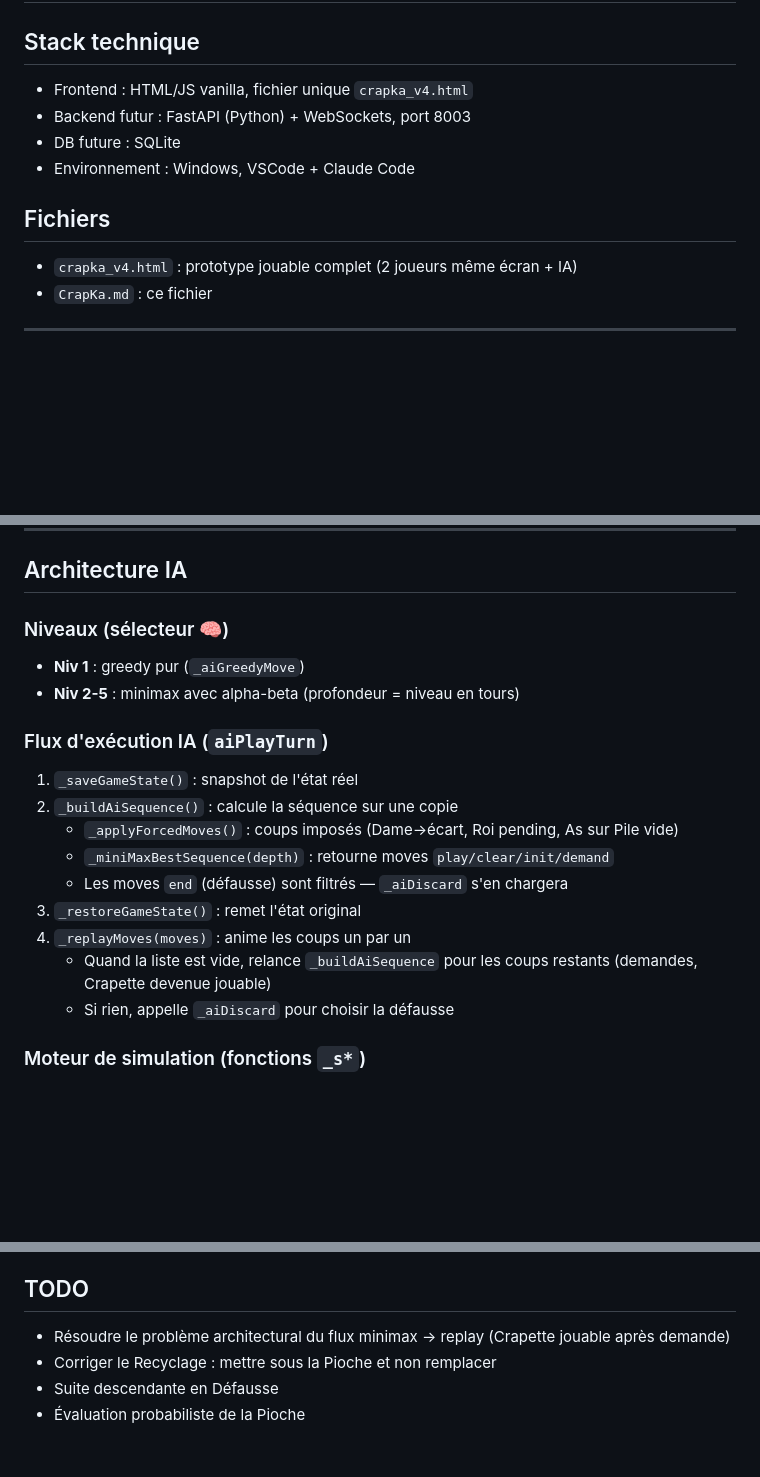
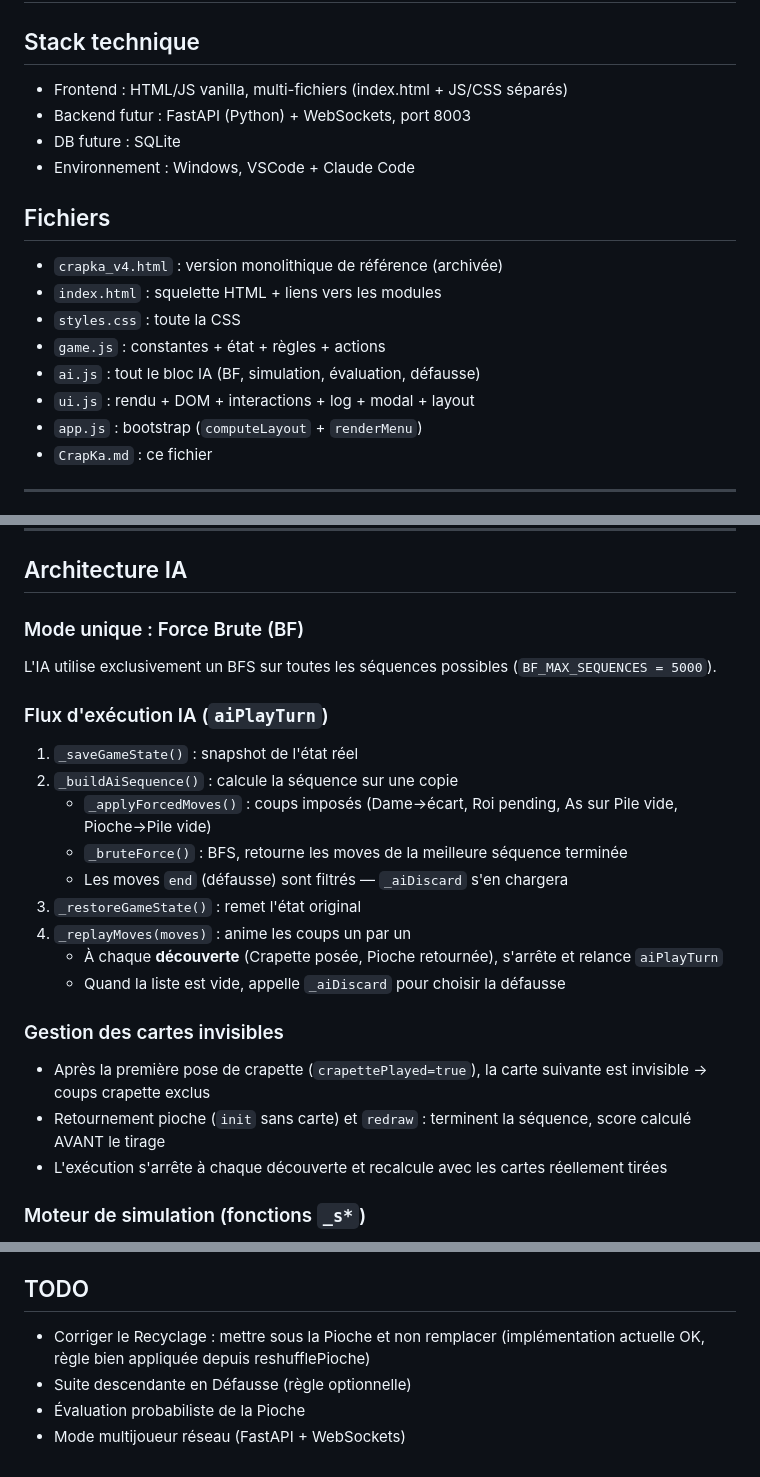
Before and after one commit to JFK-SCIK/CrapKa, a Markdown page: CrapKa.md, 3 parts joined by grey strips. GitHub-like rendering; blank space fills up the shorter version.

```diff
--- a/CrapKa.md
+++ b/CrapKa.md
@@ -1,13 +1,19 @@
 # CrapKa — Documentation projet
 
 ## Stack technique
-- Frontend : HTML/JS vanilla, fichier unique `crapka_v4.html`
+- Frontend : HTML/JS vanilla, multi-fichiers (index.html + JS/CSS séparés)
 - Backend futur : FastAPI (Python) + WebSockets, port 8003
 - DB future : SQLite
 - Environnement : Windows, VSCode + Claude Code
 
 ## Fichiers
-- `crapka_v4.html` : prototype jouable complet (2 joueurs même écran + IA)
+- `crapka_v4.html` : version monolithique de référence (archivée)
+- `index.html` : squelette HTML + liens vers les modules
+- `styles.css` : toute la CSS
+- `game.js` : constantes + état + règles + actions
+- `ai.js` : tout le bloc IA (BF, simulation, évaluation, défausse)
+- `ui.js` : rendu + DOM + interactions + log + modal + layout
+- `app.js` : bootstrap (`computeLayout` + `renderMenu`)
 - `CrapKa.md` : ce fichier
 
 ---
@@ -121,20 +128,24 @@ G = {
 
 ## Architecture IA
 
-### Niveaux (sélecteur 🧠)
-- **Niv 1** : greedy pur (`_aiGreedyMove`)
-- **Niv 2-5** : minimax avec alpha-beta (profondeur = niveau en tours)
+### Mode unique : Force Brute (BF)
+L'IA utilise exclusivement un BFS sur toutes les séquences possibles (`BF_MAX_SEQUENCES = 5000`).
 
 ### Flux d'exécution IA (`aiPlayTurn`)
 1. `_saveGameState()` : snapshot de l'état réel
 2. `_buildAiSequence()` : calcule la séquence sur une copie
-   - `_applyForcedMoves()` : coups imposés (Dame→écart, Roi pending, As sur Pile vide)
-   - `_miniMaxBestSequence(depth)` : retourne moves `play/clear/init/demand`
+   - `_applyForcedMoves()` : coups imposés (Dame→écart, Roi pending, As sur Pile vide, Pioche→Pile vide)
+   - `_bruteForce()` : BFS, retourne les moves de la meilleure séquence terminée
    - Les moves `end` (défausse) sont filtrés — `_aiDiscard` s'en chargera
 3. `_restoreGameState()` : remet l'état original
 4. `_replayMoves(moves)` : anime les coups un par un
-   - Quand la liste est vide, relance `_buildAiSequence` pour les coups restants (demandes, Crapette devenue jouable)
-   - Si rien, appelle `_aiDiscard` pour choisir la défausse
+   - À chaque **découverte** (Crapette posée, Pioche retournée), s'arrête et relance `aiPlayTurn`
+   - Quand la liste est vide, appelle `_aiDiscard` pour choisir la défausse
+
+### Gestion des cartes invisibles
+- Après la première pose de crapette (`crapettePlayed=true`), la carte suivante est invisible → coups crapette exclus
+- Retournement pioche (`init` sans carte) et `redraw` : terminent la séquence, score calculé AVANT le tirage
+- L'exécution s'arrête à chaque découverte et recalcule avec les cartes réellement tirées
 
 ### Moteur de simulation (fonctions `_s*`)
 - `_cloneState(g, ui)` : deep clone incluant les startSnaps
@@ -215,7 +215,7 @@ Le flux "minimax → replay → minimax" est fragile :
 - Demande : blink rouge 3× avant déplacement
 
 ## TODO
-- Résoudre le problème architectural du flux minimax → replay (Crapette jouable après demande)
-- Corriger le Recyclage : mettre sous la Pioche et non remplacer
-- Suite descendante en Défausse
+- Corriger le Recyclage : mettre sous la Pioche et non remplacer (implémentation actuelle OK, règle bien appliquée depuis reshufflePioche)
+- Suite descendante en Défausse (règle optionnelle)
 - Évaluation probabiliste de la Pioche
+- Mode multijoueur réseau (FastAPI + WebSockets)
```
Also changed, not shown: other parts of CrapKa.md (+28 -38 lines).
